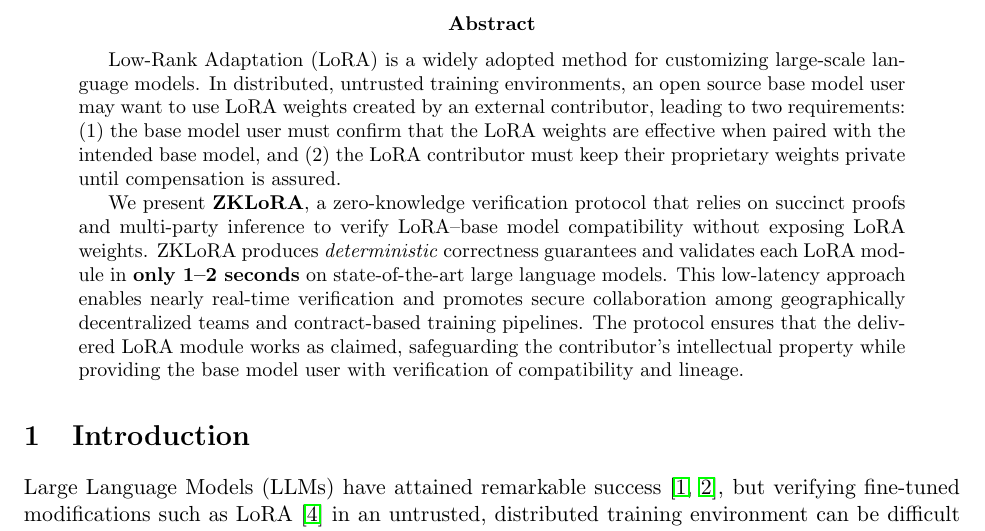
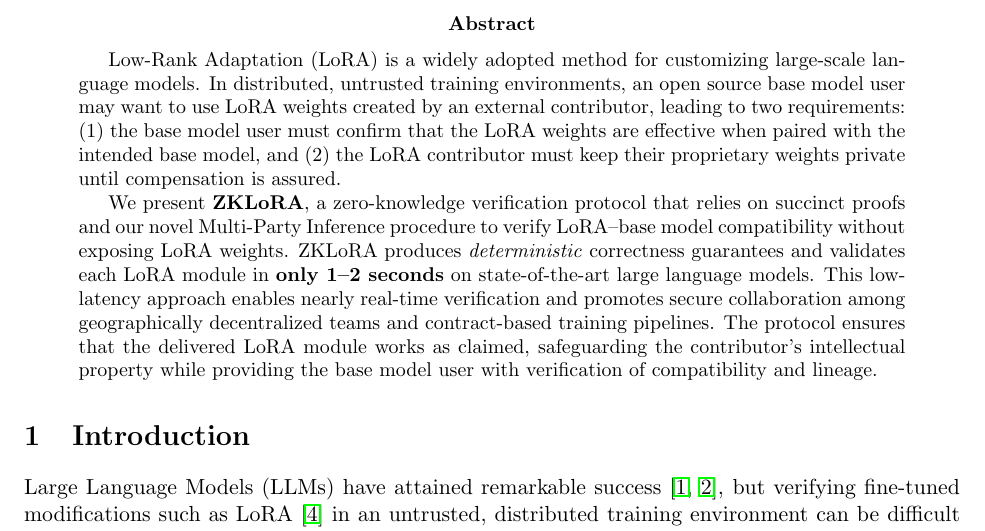
Before and after one commit to bagel-org/ZKLoRA, a LaTeX paper (paper/main.tex): part of page 1 of 7, cut so that both start at the same text. Compiled offline with pdfLaTeX.

Commit message:
novel mpi

```diff
--- a/paper/main.tex
+++ b/paper/main.tex
@@ -34,7 +34,7 @@
 \begin{abstract}
   Low-Rank Adaptation (LoRA) is a widely adopted method for customizing large-scale language models. In distributed, untrusted training environments, an open source base model user may want to use LoRA weights created by an external contributor, leading to two requirements: (1) the base model user must confirm that the LoRA weights are effective when paired with the intended base model, and (2) the LoRA contributor must keep their proprietary weights private until compensation is assured.
 
-  We present \textbf{ZKLoRA}, a zero-knowledge verification protocol that relies on succinct proofs and multi-party inference to verify LoRA–base model compatibility without exposing LoRA weights. ZKLoRA produces \emph{deterministic} correctness guarantees and validates each LoRA module in \textbf{only 1--2 seconds} on state-of-the-art large language models. This low-latency approach enables nearly real-time verification and promotes secure collaboration among geographically decentralized teams and contract-based training pipelines. The protocol ensures that the delivered LoRA module works as claimed, safeguarding the contributor’s intellectual property while providing the base model user with verification of compatibility and lineage.
+  We present \textbf{ZKLoRA}, a zero-knowledge verification protocol that relies on succinct proofs and our novel Multi-Party Inference procedure to verify LoRA–base model compatibility without exposing LoRA weights. ZKLoRA produces \emph{deterministic} correctness guarantees and validates each LoRA module in \textbf{only 1--2 seconds} on state-of-the-art large language models. This low-latency approach enables nearly real-time verification and promotes secure collaboration among geographically decentralized teams and contract-based training pipelines. The protocol ensures that the delivered LoRA module works as claimed, safeguarding the contributor’s intellectual property while providing the base model user with verification of compatibility and lineage.
 \end{abstract}
 
 %------------------------------------------
```
Also changed, not shown: paper/main.pdf.
